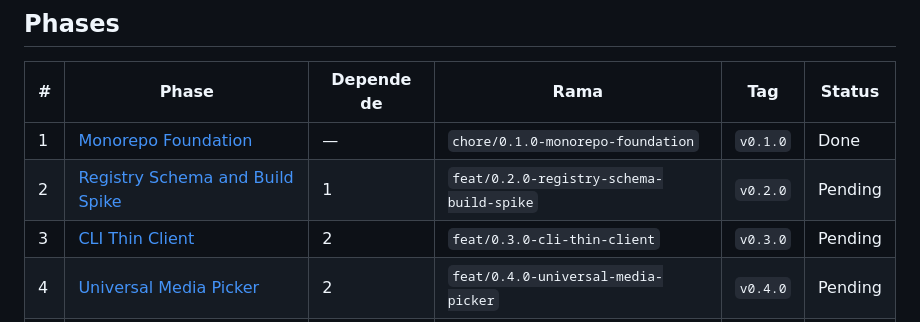
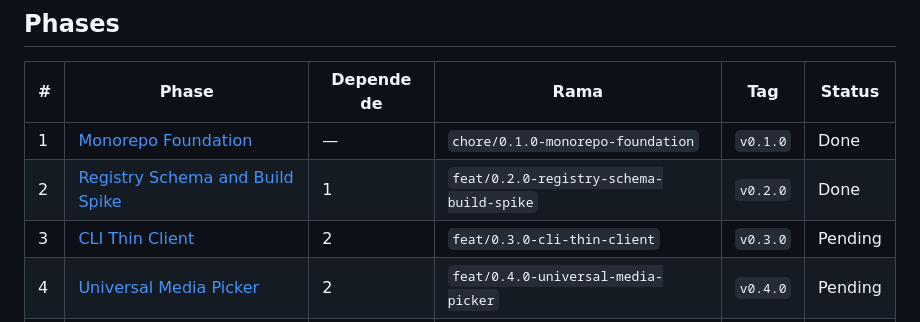
Before and after one commit to yosnap/modularcore-hub, a Markdown page: plans/260818-1856-modularcore-hub-mvp-fase-1/plan.md, the part around the change. GitHub-like rendering.

Commit message:
docs(plan): marcar Fase 2 (Registry Schema and Build Spike) como completada

```diff
--- a/plans/260818-1856-modularcore-hub-mvp-fase-1/plan.md
+++ b/plans/260818-1856-modularcore-hub-mvp-fase-1/plan.md
@@ -31,7 +31,7 @@ Un **Registry HTTP como única fuente de verdad** (JSON/tarballs estáticos gene
 | # | Phase | Depende de | Rama | Tag | Status |
 |---|-------|-----------|------|-----|--------|
 | 1 | [Monorepo Foundation](./phase-01-start.md) | — | `chore/0.1.0-monorepo-foundation` | `v0.1.0` | Done |
-| 2 | [Registry Schema and Build Spike](./phase-02-registry-schema-and-build-spike.md) | 1 | `feat/0.2.0-registry-schema-build-spike` | `v0.2.0` | Pending |
+| 2 | [Registry Schema and Build Spike](./phase-02-registry-schema-and-build-spike.md) | 1 | `feat/0.2.0-registry-schema-build-spike` | `v0.2.0` | Done |
 | 3 | [CLI Thin Client](./phase-03-cli-thin-client.md) | 2 | `feat/0.3.0-cli-thin-client` | `v0.3.0` | Pending |
 | 4 | [Universal Media Picker](./phase-04-universal-media-picker.md) | 2 | `feat/0.4.0-universal-media-picker` | `v0.4.0` | Pending |
 | 5 | [AI Chat](./phase-05-ai-chat.md) | 2 | `feat/0.5.0-ai-chat` | `v0.5.0` | Pending |
```
Also changed, not shown: plans/260818-1856-modularcore-hub-mvp-fase-1/phase-02-registry-schema-and-build-spike.md (+6 -6 lines).
